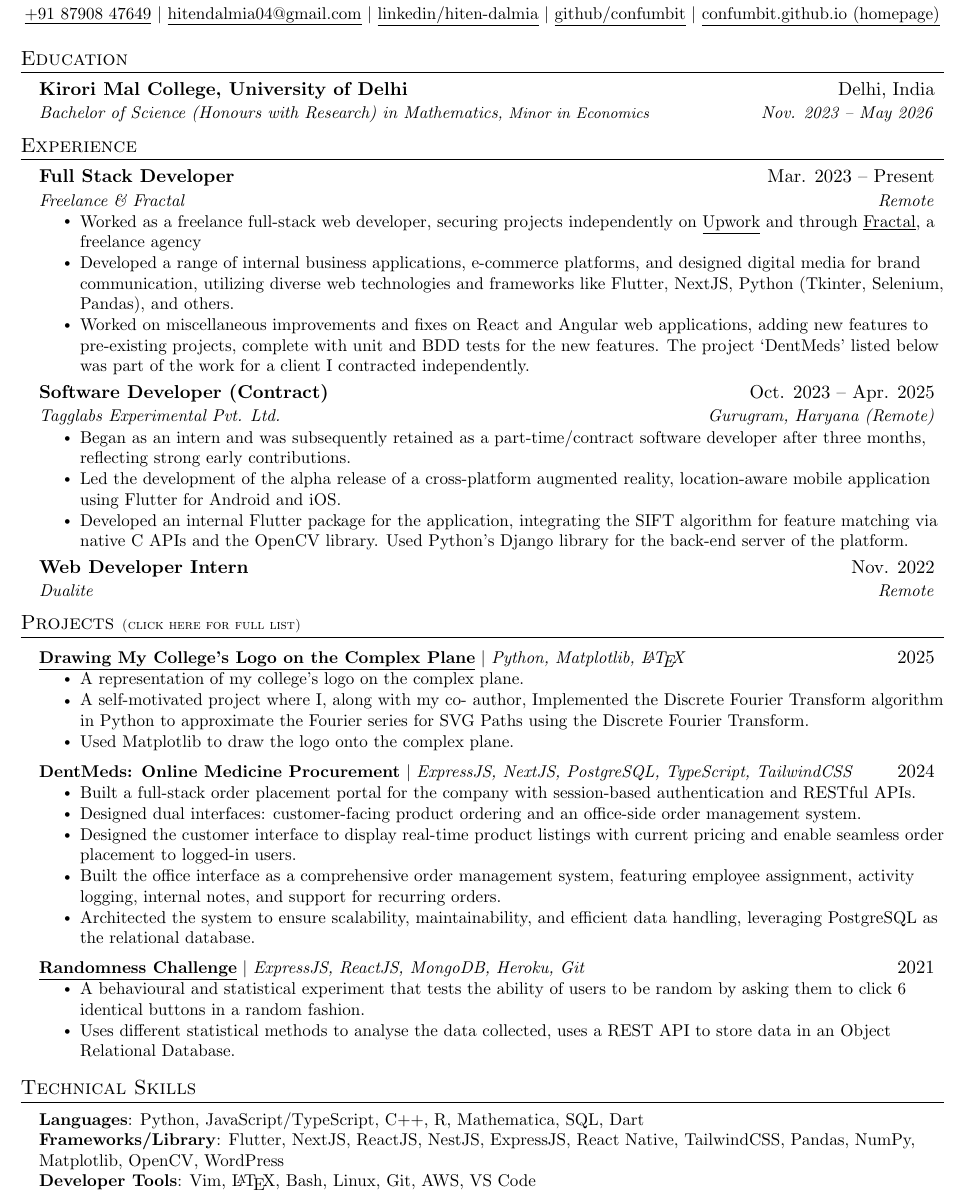
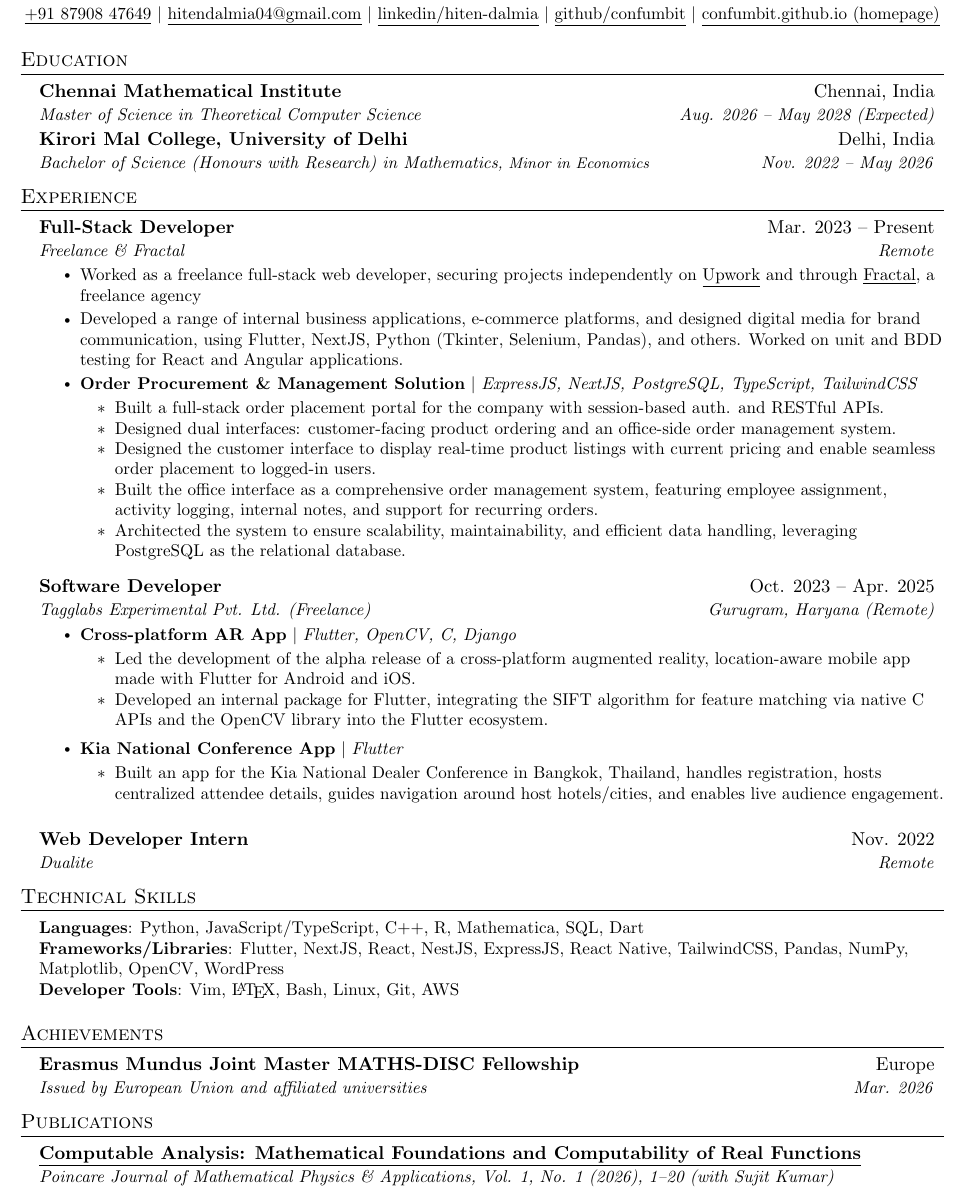
Before and after one commit to confumbit/resume-source-files, a LaTeX document (main.tex): part of the page, cut so that both start at the same text. Compiled offline with pdfLaTeX.

Commit message:
update resume style

```diff
--- a/main.tex
+++ b/main.tex
@@ -126,8 +126,12 @@
 \section{Education}
 \resumeSubHeadingListStart
 \resumeSubheading
+{Chennai Mathematical Institute}{Chennai, India}
+{Master of Science in Theoretical Computer Science}{Aug. 2026 -- May 2028 (Expected)}
+
+\resumeSubheading
 {Kirori Mal College, University of Delhi}{Delhi, India}
-{Bachelor of Science (Honours with Research) in Mathematics\footnotesize{, Minor in Economics}}{Nov. 2023 -- May 2026}
+{Bachelor of Science (Honours with Research) in Mathematics\footnotesize{, Minor in Economics}}{Nov. 2022 -- May 2026}
 \resumeSubHeadingListEnd
 
 
@@ -136,7 +140,7 @@
 \resumeSubHeadingListStart
 
 \resumeSubheading
-{Full Stack Developer}{Mar. 2023 -- Present}
+{Full-Stack Developer}{Mar. 2023 -- Present}
 {Freelance \& Fractal}{Remote}
 \resumeItemListStart
 \resumeItem{Worked as a freelance full-stack web developer, securing projects
@@ -145,13 +149,16 @@
   and through \href{https://fractalweb.netlify.app/}{\underline{Fractal}}, a
   freelance agency}
 \resumeItem{Developed a range of internal business applications, e-commerce
-  platforms, and designed digital media for brand communication, utilizing diverse
-  web technologies and frameworks like Flutter, NextJS, Python (Tkinter, Selenium,
-  Pandas), and others.}
-\resumeItem{Worked on miscellaneous improvements and fixes on React and
-  Angular web applications, adding new features to pre-existing projects, complete
-  with unit and BDD tests for the new features. The project `DentMeds' listed
-  below was part of the work for a client I contracted independently.}
+  platforms, and designed digital media for brand communication, using Flutter,
+  NextJS, Python (Tkinter, Selenium, Pandas), and others. Worked on unit and BDD testing for React and Angular applications.}
+\resumeItem{\textbf{Order Procurement \& Management Solution} $|$ \emph{ExpressJS, NextJS, PostgreSQL, TypeScript, TailwindCSS}}
+\resumeItemListStart
+\resumeItem{Built a full-stack order placement portal for the company with session-based auth. and RESTful APIs.}
+\resumeItem{Designed dual interfaces: customer-facing product ordering and an office-side order management system.}
+\resumeItem{Designed the customer interface to display real-time product listings with current pricing and enable seamless order placement to logged-in users.}
+\resumeItem{Built the office interface as a comprehensive order management system, featuring employee assignment, activity logging, internal notes, and support for recurring orders.}
+\resumeItem{Architected the system to ensure scalability, maintainability, and efficient data handling, leveraging PostgreSQL as the relational database.}
+\resumeItemListEnd
 \resumeItemListEnd
 
 % -----------Multiple Positions Heading-----------
@@ -164,62 +171,33 @@
 %    \resumeSubHeadingListEnd
 %-------------------------------------------
 
+\medskip
+
 \resumeSubheading
-{Software Developer (Contract)}{Oct. 2023 -- Apr. 2025}
-{Tagglabs Experimental Pvt. Ltd.}{Gurugram, Haryana (Remote)}
+{Software Developer}{Oct. 2023 -- Apr. 2025}
+{Tagglabs Experimental Pvt. Ltd. (Freelance)}{Gurugram, Haryana (Remote)}
 \resumeItemListStart
-\resumeItem{Began as an intern and was subsequently retained as a part-time/contract software
-  developer after three months, reflecting strong early contributions.}
-\resumeItem{Led the development of the alpha release of a cross-platform augmented reality,
-  location-aware mobile application using Flutter for Android and iOS.}
-\resumeItem{Developed an internal Flutter package for the application, integrating the SIFT
-  algorithm for feature matching via native C APIs and the OpenCV library. Used
-  Python's Django library for the back-end server of the platform.}
+\resumeItem{\textbf{Cross-platform AR App} $|$ \emph{Flutter, OpenCV, C, Django}}
+\resumeItemListStart
+\resumeItem{Led the development of the alpha release of a cross-platform augmented reality, location-aware mobile app made with Flutter for Android and iOS.}
+% \resumeItem{Built the UI from Figma designs and the backend in Django, implementing RESTful APIs.}
+\resumeItem{Developed an internal package for Flutter, integrating the SIFT algorithm for feature matching via native C APIs and the OpenCV library into the Flutter ecosystem. }
+\resumeItemListEnd
+\medskip
+\resumeItem{\textbf{Kia National Conference App} $|$ \emph{Flutter}}
+\resumeItemListStart
+\resumeItem{Built an app for the Kia National Dealer Conference in Bangkok, Thailand, handles registration, hosts centralized attendee details, guides navigation around host
+  hotels/cities, and enables live audience engagement.}
+\resumeItemListEnd
 \resumeItemListEnd
 
 \resumeSubheading
 {Web Developer Intern}{Nov. 2022}
 {Dualite}{Remote}
+% \resumeItemListStart
+% \resumeItem{Built interactive product placements made using vanilla Javascript with smooth, interactive and appealing animations.}
+% \resumeItemListEnd
 \resumeSubHeadingListEnd
-
-
-%-----------PROJECTS-----------
-\section{Projects \scriptsize{\href{https://confumbit.github.io/projects.html}{(click here for full list)}}}
-% \footnotesize{\href{https://confumbit.github.io/projects.html}{To see a full list of projects, click here.}}
-\resumeSubHeadingListStart
-
-\resumeProjectHeading
-{\href{https://confumbit.github.io/posts/kmc-logo.html}{\underline{\textbf{Drawing My College's Logo on the Complex Plane}}} $|$ \emph{Python, Matplotlib, \LaTeX}}{2025}
-\resumeItemListStart
-\resumeItem{A representation of my college's logo on the complex plane.}
-\resumeItem{A self-motivated project where I, along with my co-
-  author, Implemented the Discrete Fourier Transform algorithm in
-  Python to approximate the Fourier series for SVG Paths using the
-  Discrete Fourier Transform.}
-\resumeItem{Used Matplotlib to draw the logo onto the
-  complex plane.}
-\resumeItemListEnd
-
-\resumeProjectHeading
-{\textbf{DentMeds: Online Medicine Procurement} $|$ \emph{ExpressJS, NextJS, PostgreSQL, TypeScript, TailwindCSS}}{2024}
-\resumeItemListStart
-\resumeItem{Built a full-stack order placement portal for the company with session-based authentication and RESTful APIs.}
-\resumeItem{Designed dual interfaces: customer-facing product ordering and an office-side order management system.}
-\resumeItem{Designed the customer interface to display real-time product listings with current pricing and enable seamless order placement to logged-in users.}
-\resumeItem{Built the office interface as a comprehensive order management system, featuring employee assignment, activity logging, internal notes, and support for recurring orders.}
-\resumeItem{Architected the system to ensure scalability, maintainability, and efficient data handling, leveraging PostgreSQL as the relational database.}
-\resumeItemListEnd
-
-\resumeProjectHeading
-{\href{https://randomnesschallenge-71zq.onrender.com/}{\underline{\textbf{Randomness Challenge}}} $|$ \emph{ExpressJS, ReactJS, MongoDB, Heroku, Git}}{2021}
-\resumeItemListStart
-\resumeItem{A behavioural and statistical experiment that tests the ability of users to be random by asking them to click 6
-  identical buttons in a random fashion.}
-\resumeItem{Uses different statistical methods to analyse the data collected, uses a REST API to
-  store data in an Object Relational Database.}
-\resumeItemListEnd
-\resumeSubHeadingListEnd
-
 
 
 %
@@ -228,11 +206,28 @@
 \begin{itemize}[leftmargin=0.15in, label={}]
   \small{\item{
         \textbf{Languages}{: Python, JavaScript/TypeScript, C++, R, Mathematica, SQL, Dart} \\
-        \textbf{Frameworks/Library}{: Flutter, NextJS, ReactJS, NestJS, ExpressJS, React Native, TailwindCSS, Pandas, NumPy, Matplotlib, OpenCV, WordPress} \\
-        \textbf{Developer Tools}{: Vim, \LaTeX, Bash, Linux, Git, AWS, VS Code} \\
+        \textbf{Frameworks/Libraries}{: Flutter, NextJS, React, NestJS, ExpressJS, React Native, TailwindCSS, Pandas, NumPy, Matplotlib, OpenCV, WordPress} \\
+        \textbf{Developer Tools}{: Vim, \LaTeX, Bash, Linux, Git, AWS} \\
         }}
 \end{itemize}
 
+%-----------ACHIEVEMENTS-----------
+\section{Achievements}
+\resumeSubHeadingListStart
+\resumeSubheading
+{Erasmus Mundus Joint Master MATHS-DISC Fellowship}{Europe}
+{Issued by European Union and affiliated universities}{Mar. 2026}
+
+\resumeSubHeadingListEnd
+
+%-----------PUBLICATIONS-----------
+\section{Publications}
+
+\resumeSubHeadingListStart
+\resumeSubheading
+{\href{https://doi.org/10.46753/pjmpa.2026.v01i01.001}{\underline{\textbf{Computable Analysis: Mathematical Foundations and Computability of Real Functions}}}}{}
+{Poincare Journal of Mathematical Physics \& Applications, Vol. 1, No. 1 (2026), 1--20 (with Sujit Kumar)}{}
+\resumeSubHeadingListEnd
 
 %-------------------------------------------
 \end{document}
```
Also changed, not shown: main.pdf.
